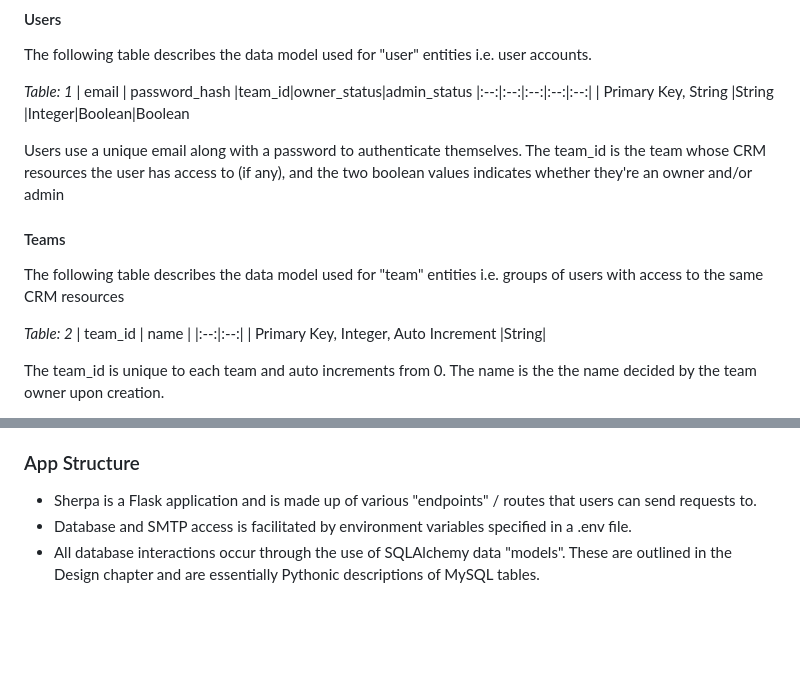
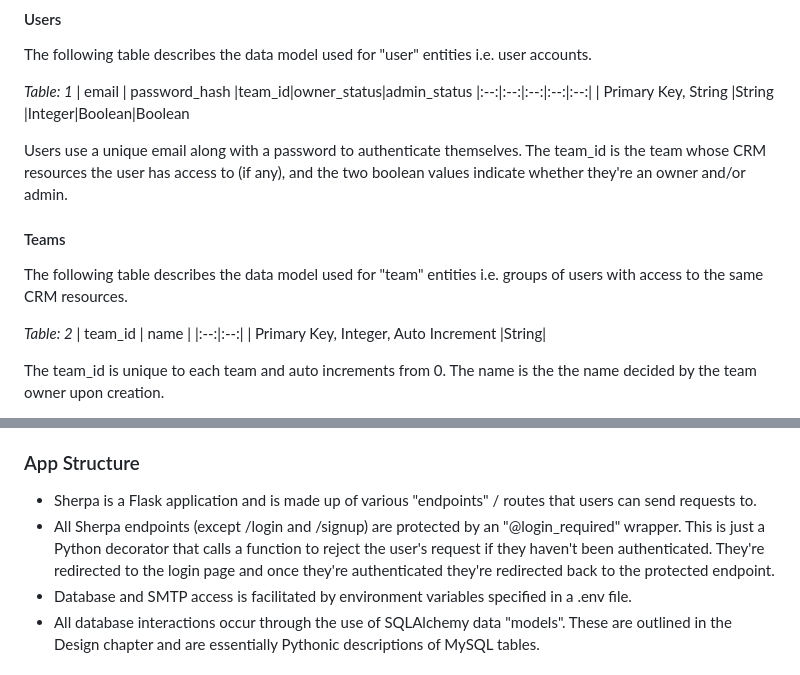
Before and after one commit to mattmallencode/crm, a Markdown page: README.md, 2 parts joined by grey strips. Drawn GitHub-style; blank space fills up the shorter version.

```diff
--- a/README.md
+++ b/README.md
@@ -80,9 +80,9 @@ The following table describes the data model used for "user" entities i.e. user
 |:--:|:--:|:--:|:--:|:--:|
 | Primary Key, String |String  |Integer|Boolean|Boolean
 
-Users use a unique email along with a password to authenticate themselves. The team_id is the team whose CRM resources the user has access to (if any), and the two boolean values indicates whether they're an owner and/or admin
+Users use a unique email along with a password to authenticate themselves. The team_id is the team whose CRM resources the user has access to (if any), and the two boolean values indicate whether they're an owner and/or admin.
 #### Teams
-The following table describes the data model used for "team" entities i.e. groups of users with access to the same CRM resources
+The following table describes the data model used for "team" entities i.e. groups of users with access to the same CRM resources.
 
 *Table:  2*
 | team_id | name |
@@ -119,6 +119,7 @@ The following details our team's technology stack and gives context to the imple
 ### App Structure
 
  - Sherpa is a Flask application and is made up of various "endpoints" / routes that users can send  requests to.
+ - All Sherpa endpoints (except /login and /signup) are protected by an "@login_required" wrapper. This is just a Python decorator that calls a function to reject the user's request if they haven't been authenticated. They're redirected to the login page and once they're authenticated they're redirected back to the protected endpoint.
  - Database and SMTP access is facilitated by environment variables specified in a .env file.
  - All database interactions occur through the use of SQLAlchemy data "models". These are outlined in the Design chapter and are essentially Pythonic descriptions of MySQL tables.
 
```
